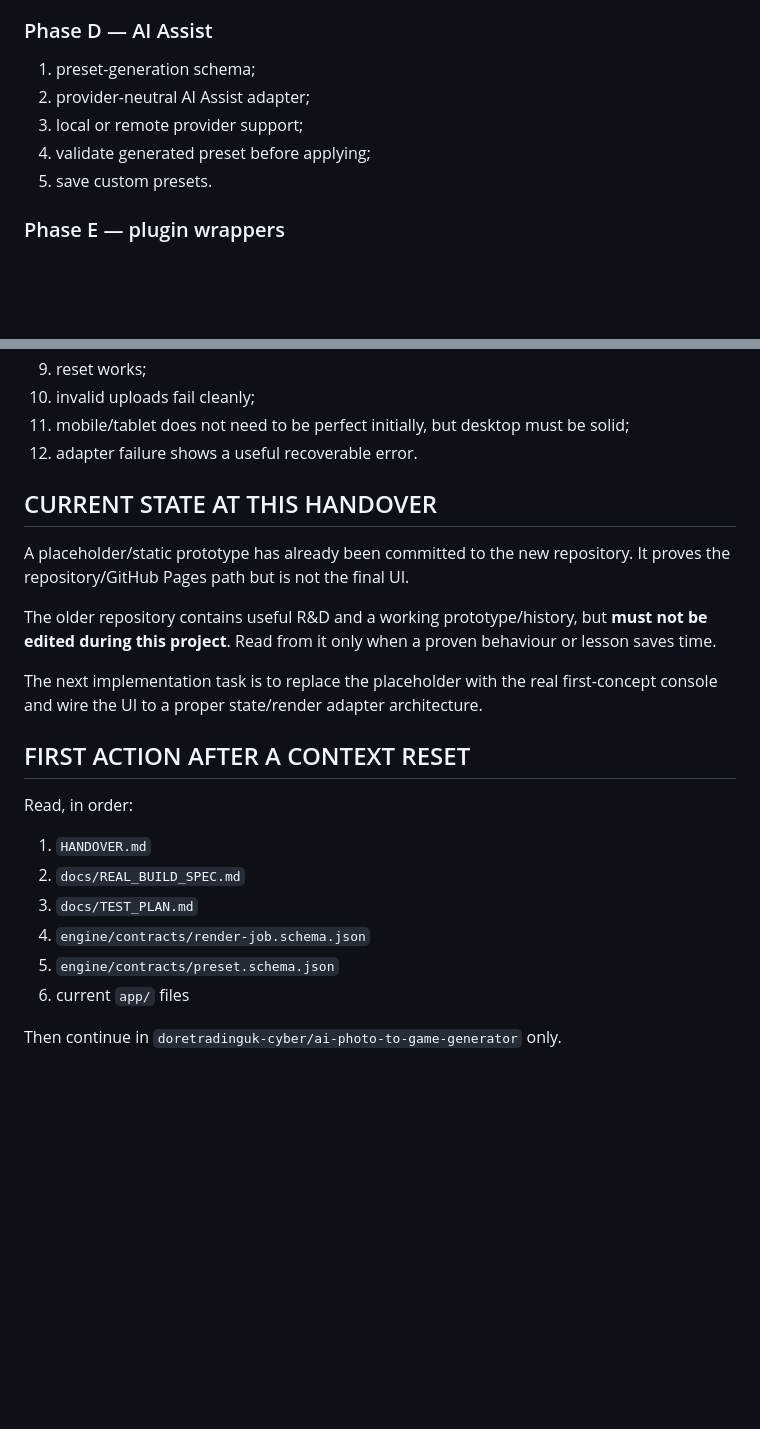
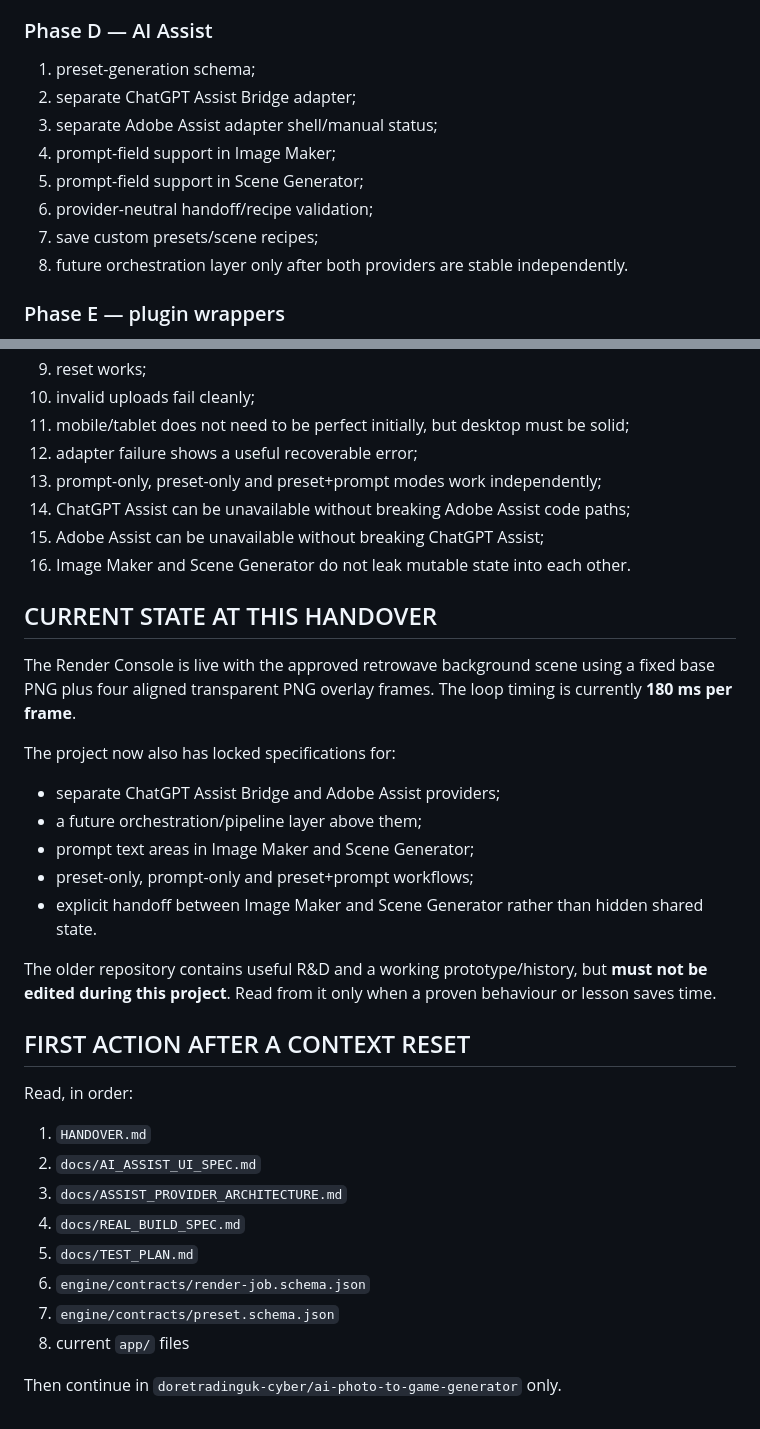
Before and after one commit to doretradinguk-cyber/ai-photo-to-game-generator, a Markdown page: HANDOVER.md, 2 parts joined by grey strips. GitHub-like rendering; blank space fills up the shorter version.

Commit message:
Lock AI Assist provider separation and prompt workflows in handover

```diff
--- a/HANDOVER.md
+++ b/HANDOVER.md
@@ -328,10 +410,13 @@ This Adobe workflow is part of the standard project method and should be remembe
 
 ### Phase D — AI Assist
 1. preset-generation schema;
-2. provider-neutral AI Assist adapter;
-3. local or remote provider support;
-4. validate generated preset before applying;
-5. save custom presets.
+2. separate ChatGPT Assist Bridge adapter;
+3. separate Adobe Assist adapter shell/manual status;
+4. prompt-field support in Image Maker;
+5. prompt-field support in Scene Generator;
+6. provider-neutral handoff/recipe validation;
+7. save custom presets/scene recipes;
+8. future orchestration layer only after both providers are stable independently.
 
 ### Phase E — plugin wrappers
 1. browser extension handoff;
@@ -354,24 +439,35 @@ Minimum functional test:
 9. reset works;
 10. invalid uploads fail cleanly;
 11. mobile/tablet does not need to be perfect initially, but desktop must be solid;
-12. adapter failure shows a useful recoverable error.
+12. adapter failure shows a useful recoverable error;
+13. prompt-only, preset-only and preset+prompt modes work independently;
+14. ChatGPT Assist can be unavailable without breaking Adobe Assist code paths;
+15. Adobe Assist can be unavailable without breaking ChatGPT Assist;
+16. Image Maker and Scene Generator do not leak mutable state into each other.
 
 ## CURRENT STATE AT THIS HANDOVER
 
-A placeholder/static prototype has already been committed to the new repository. It proves the repository/GitHub Pages path but is not the final UI.
+The Render Console is live with the approved retrowave background scene using a fixed base PNG plus four aligned transparent PNG overlay frames. The loop timing is currently **180 ms per frame**.
+
+The project now also has locked specifications for:
+- separate ChatGPT Assist Bridge and Adobe Assist providers;
+- a future orchestration/pipeline layer above them;
+- prompt text areas in Image Maker and Scene Generator;
+- preset-only, prompt-only and preset+prompt workflows;
+- explicit handoff between Image Maker and Scene Generator rather than hidden shared state.
 
 The older repository contains useful R&D and a working prototype/history, but **must not be edited during this project**. Read from it only when a proven behaviour or lesson saves time.
-
-The next implementation task is to replace the placeholder with the real first-concept console and wire the UI to a proper state/render adapter architecture.
 
 ## FIRST ACTION AFTER A CONTEXT RESET
 
 Read, in order:
 1. `HANDOVER.md`
-2. `docs/REAL_BUILD_SPEC.md`
-3. `docs/TEST_PLAN.md`
-4. `engine/contracts/render-job.schema.json`
-5. `engine/contracts/preset.schema.json`
-6. current `app/` files
+2. `docs/AI_ASSIST_UI_SPEC.md`
+3. `docs/ASSIST_PROVIDER_ARCHITECTURE.md`
+4. `docs/REAL_BUILD_SPEC.md`
+5. `docs/TEST_PLAN.md`
+6. `engine/contracts/render-job.schema.json`
+7. `engine/contracts/preset.schema.json`
+8. current `app/` files
 
 Then continue in `doretradinguk-cyber/ai-photo-to-game-generator` only.
```
Also changed, not shown: other parts of HANDOVER.md (+82 -0 lines).
